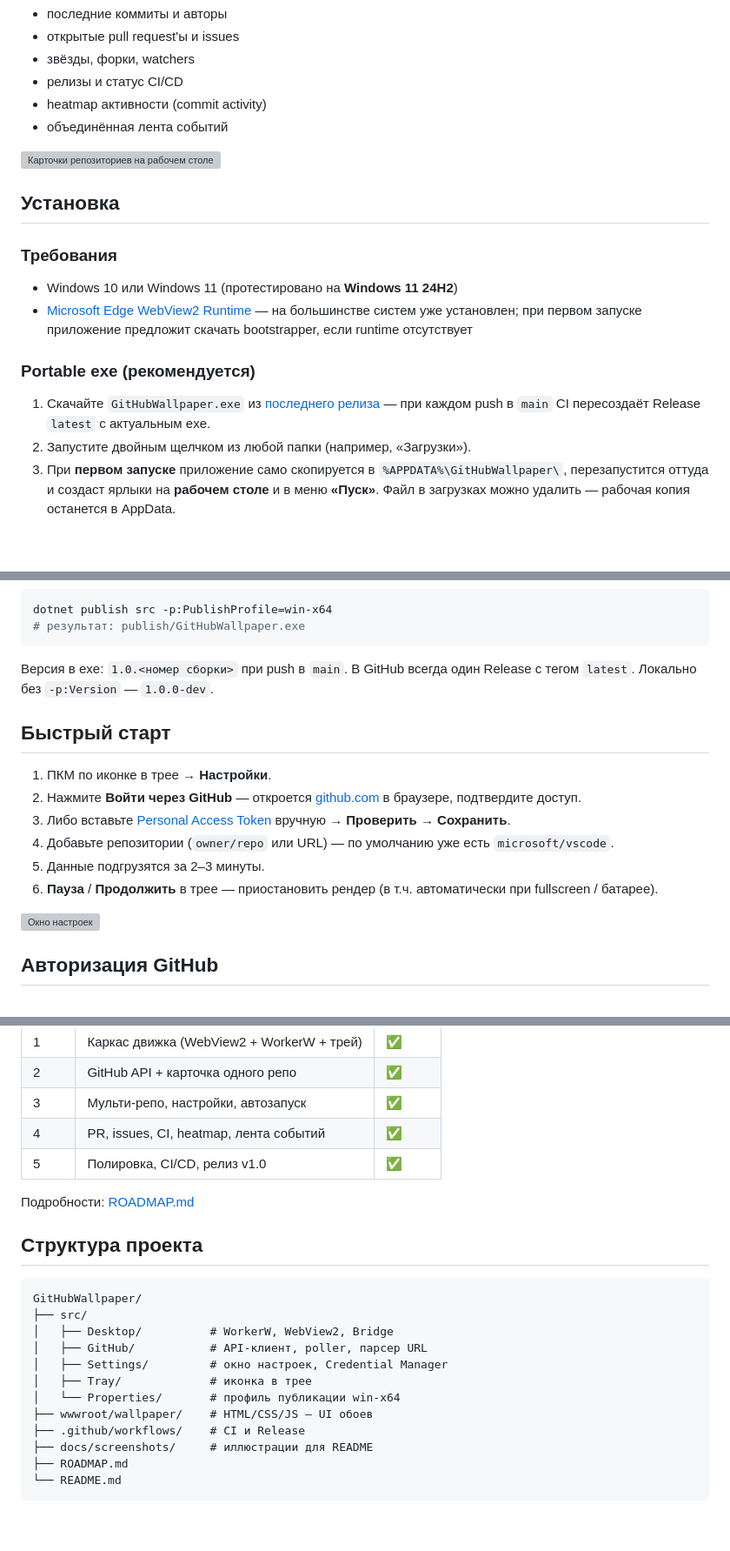
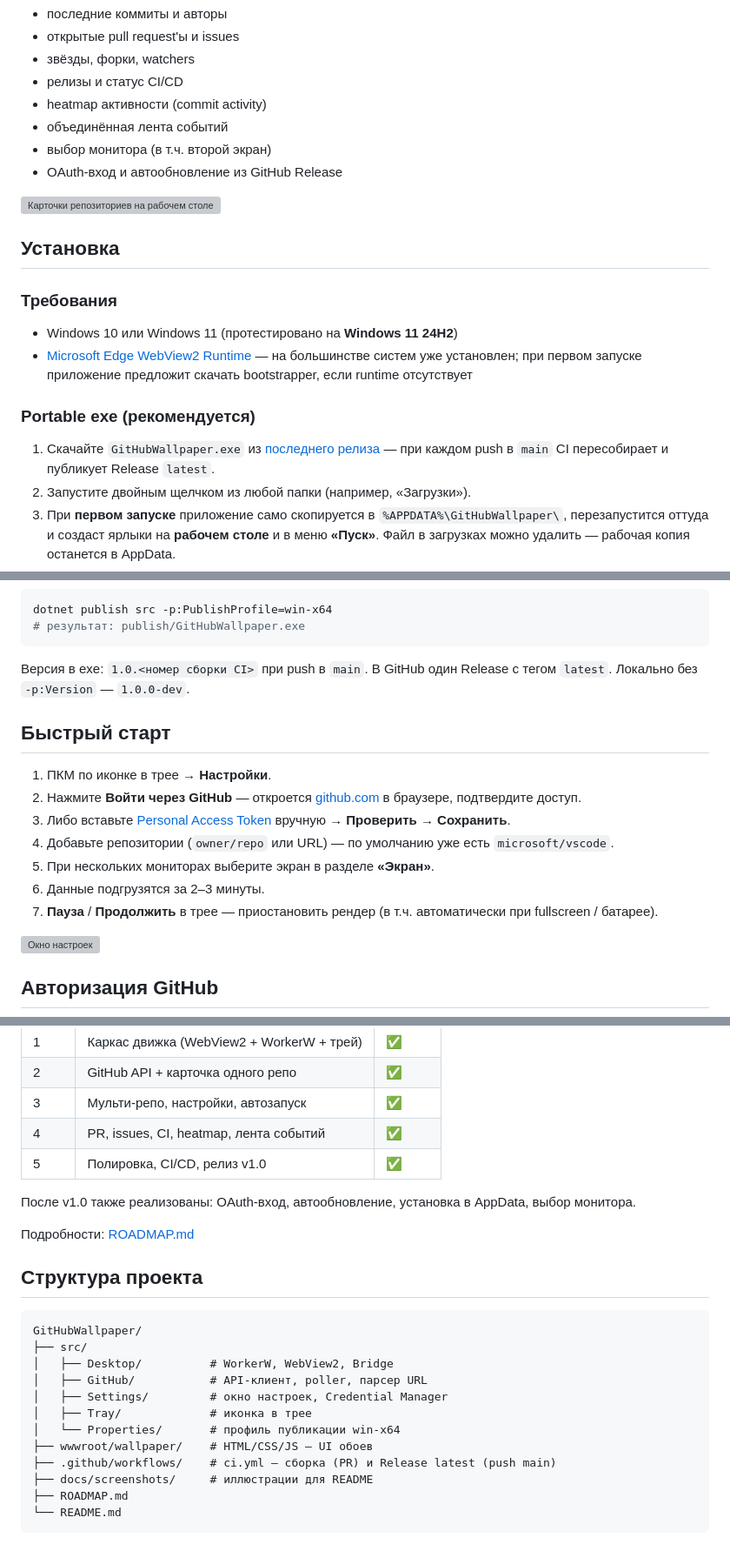
Before and after one commit to rkfsociety/GitHubWallpaper, a Markdown page: README.md, 3 parts joined by grey strips. Shown at 87% size. Rendered like a GitHub page; blank space fills up the shorter version; grey boxes are pictures that could not be loaded.

Commit message:
docs: актуализировать ROADMAP и README под v1.0
OAuth, автообновление, AppData, мульти-монитор, CI через --target.

Co-authored-by: CodeViper <295331836+CodeViperApp@users.noreply.github.com>

````diff
--- a/README.md
+++ b/README.md
@@ -14,6 +14,8 @@ Standalone Windows-приложение, которое рендерит инт
 - релизы и статус CI/CD
 - heatmap активности (commit activity)
 - объединённая лента событий
+- выбор монитора (в т.ч. второй экран)
+- OAuth-вход и автообновление из GitHub Release
 
 ![Карточки репозиториев на рабочем столе](docs/screenshots/wallpaper.svg)
 
@@ -26,7 +28,7 @@ Standalone Windows-приложение, которое рендерит инт
 
 ### Portable exe (рекомендуется)
 
-1. Скачайте `GitHubWallpaper.exe` из [последнего релиза](https://github.com/rkfsociety/GitHubWallpaper/releases/latest) — при каждом push в `main` CI пересоздаёт Release `latest` с актуальным exe.
+1. Скачайте `GitHubWallpaper.exe` из [последнего релиза](https://github.com/rkfsociety/GitHubWallpaper/releases/latest) — при каждом push в `main` CI пересобирает и публикует Release `latest`.
 2. Запустите двойным щелчком из любой папки (например, «Загрузки»).
 3. При **первом запуске** приложение само скопируется в `%APPDATA%\GitHubWallpaper\`, перезапустится оттуда и создаст ярлыки на **рабочем столе** и в меню **«Пуск»**. Файл в загрузках можно удалить — рабочая копия останется в AppData.
 4. Приложение свернётся в трей; обои появятся за иконками рабочего стола.
@@ -49,16 +51,17 @@ dotnet publish src -p:PublishProfile=win-x64
 # результат: publish/GitHubWallpaper.exe
 ```
 
-Версия в exe: `1.0.<номер сборки>` при push в `main`. В GitHub всегда один Release с тегом `latest`. Локально без `-p:Version` — `1.0.0-dev`.
+Версия в exe: `1.0.<номер сборки CI>` при push в `main`. В GitHub один Release с тегом `latest`. Локально без `-p:Version` — `1.0.0-dev`.
 
 ## Быстрый старт
 
 1. ПКМ по иконке в трее → **Настройки**.
 2. Нажмите **Войти через GitHub** — откроется [github.com](https://github.com/login/oauth/authorize) в браузере, подтвердите доступ.
 3. Либо вставьте [Personal Access Token](#создание-github-pat) вручную → **Проверить** → **Сохранить**.
-3. Добавьте репозитории (`owner/repo` или URL) — по умолчанию уже есть `microsoft/vscode`.
-4. Данные подгрузятся за 2–3 минуты.
-5. **Пауза** / **Продолжить** в трее — приостановить рендер (в т.ч. автоматически при fullscreen / батарее).
+4. Добавьте репозитории (`owner/repo` или URL) — по умолчанию уже есть `microsoft/vscode`.
+5. При нескольких мониторах выберите экран в разделе **«Экран»**.
+6. Данные подгрузятся за 2–3 минуты.
+7. **Пауза** / **Продолжить** в трее — приостановить рендер (в т.ч. автоматически при fullscreen / батарее).
 
 ![Окно настроек](docs/screenshots/settings.svg)
 
@@ -154,6 +161,8 @@ dotnet publish src -p:PublishProfile=win-x64
 | 4 | PR, issues, CI, heatmap, лента событий | ✅ |
 | 5 | Полировка, CI/CD, релиз v1.0 | ✅ |
 
+После v1.0 также реализованы: OAuth-вход, автообновление, установка в AppData, выбор монитора.
+
 Подробности: [ROADMAP.md](ROADMAP.md)
 
 ## Структура проекта
@@ -167,7 +176,7 @@ GitHubWallpaper/
 │   ├── Tray/             # иконка в трее
 │   └── Properties/       # профиль публикации win-x64
 ├── wwwroot/wallpaper/    # HTML/CSS/JS — UI обоев
-├── .github/workflows/    # CI и Release
+├── .github/workflows/    # ci.yml — сборка (PR) и Release latest (push main)
 ├── docs/screenshots/     # иллюстрации для README
 ├── ROADMAP.md
 └── README.md
````
Also changed, not shown: other parts of README.md (+5 -1 lines), ROADMAP.md (+12 -6 lines).
